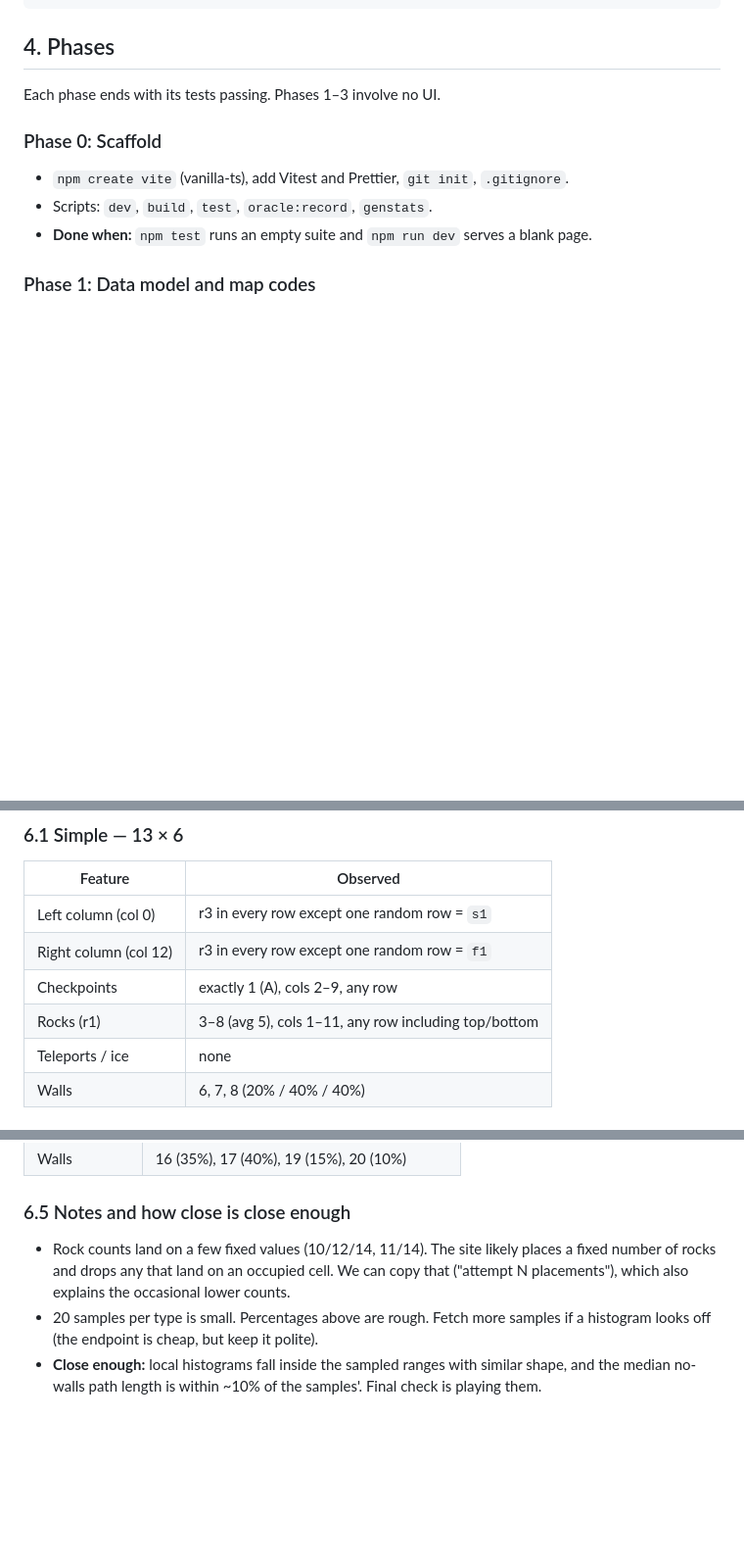
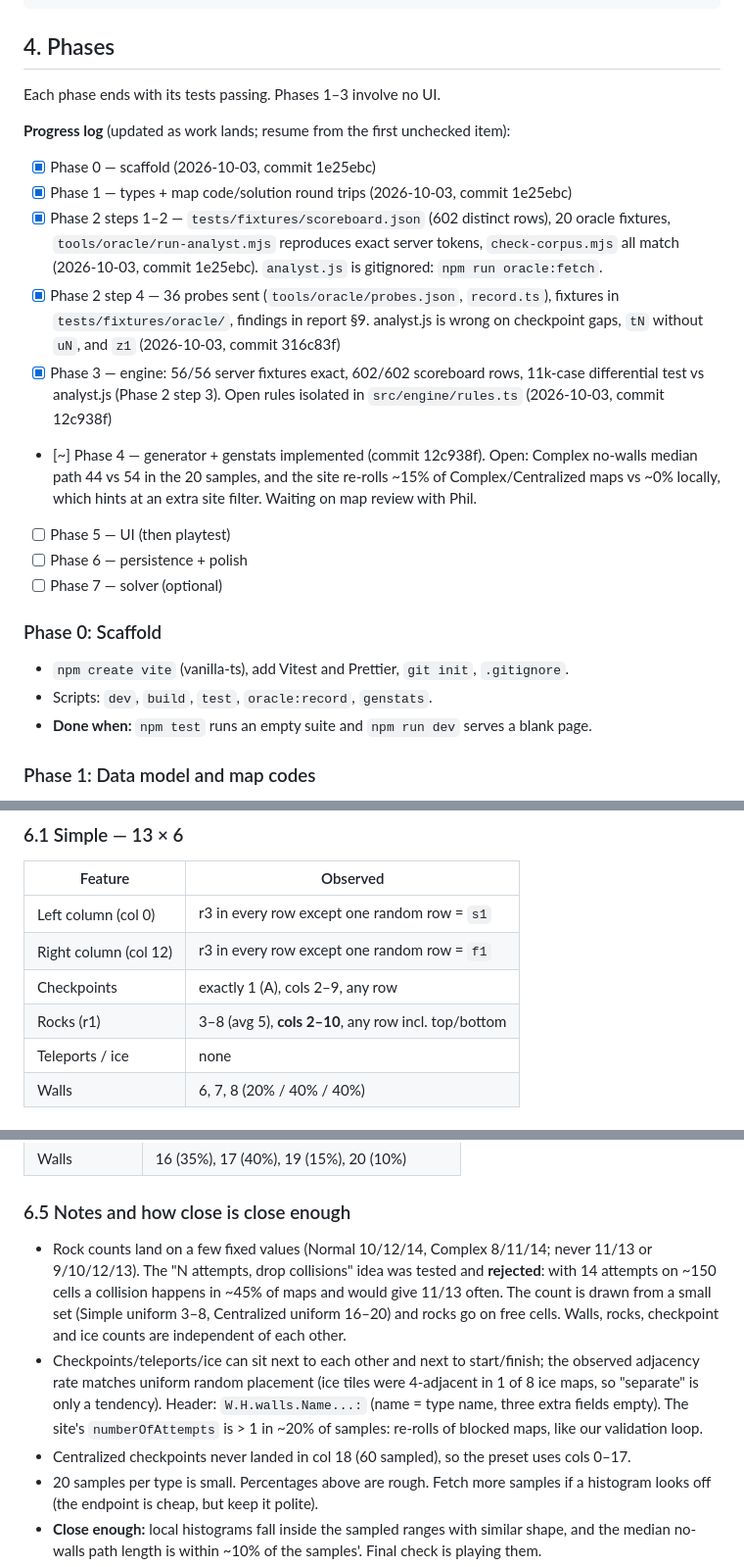
Before and after one commit to philwhalen/pathairy, a Markdown page: docs/implementation-plan.md, 3 parts joined by grey strips. Shown at 98% size. Rendered like a GitHub page; blank space fills up the shorter version.

Commit message:
Update plan progress log
Co-Authored-By: Claude Opus 5.5 <noreply@anthropic.com>

```diff
--- a/docs/implementation-plan.md
+++ b/docs/implementation-plan.md
@@ -71,6 +71,26 @@ pathery/
 ## 4. Phases
 
 Each phase ends with its tests passing. Phases 1–3 involve no UI.
+
+**Progress log** (updated as work lands; resume from the first unchecked item):
+
+- [x] Phase 0 — scaffold (2026-10-03, commit 1e25ebc)
+- [x] Phase 1 — types + map code/solution round trips (2026-10-03, commit 1e25ebc)
+- [x] Phase 2 steps 1–2 — `tests/fixtures/scoreboard.json` (602 distinct rows), 20 oracle
+      fixtures, `tools/oracle/run-analyst.mjs` reproduces exact server tokens, `check-corpus.mjs`
+      all match (2026-10-03, commit 1e25ebc). `analyst.js` is gitignored: `npm run oracle:fetch`.
+- [x] Phase 2 step 4 — 36 probes sent (`tools/oracle/probes.json`, `record.ts`), fixtures in
+      `tests/fixtures/oracle/`, findings in report §9. analyst.js is wrong on checkpoint gaps,
+      `tN` without `uN`, and `z1` (2026-10-03, commit 316c83f)
+- [x] Phase 3 — engine: 56/56 server fixtures exact, 602/602 scoreboard rows, 11k-case
+      differential test vs analyst.js (Phase 2 step 3). Open rules isolated in
+      `src/engine/rules.ts` (2026-10-03, commit 12c938f)
+- [~] Phase 4 — generator + genstats implemented (commit 12c938f). Open: Complex no-walls
+      median path 44 vs 54 in the 20 samples, and the site re-rolls ~15% of Complex/Centralized
+      maps vs ~0% locally, which hints at an extra site filter. Waiting on map review with Phil.
+- [ ] Phase 5 — UI (then playtest)
+- [ ] Phase 6 — persistence + polish
+- [ ] Phase 7 — solver (optional)
 
 ### Phase 0: Scaffold
 
@@ -268,7 +288,7 @@ It blocks exactly like r1, but the UI may draw it differently.
 | Left column (col 0)   | r3 in every row except one random row = `s1`         |
 | Right column (col 12) | r3 in every row except one random row = `f1`         |
 | Checkpoints           | exactly 1 (A), cols 2–9, any row                     |
-| Rocks (r1)            | 3–8 (avg 5), cols 1–11, any row including top/bottom |
+| Rocks (r1)            | 3–8 (avg 5), **cols 2–10**, any row incl. top/bottom |
 | Teleports / ice       | none                                                 |
 | Walls                 | 6, 7, 8 (20% / 40% / 40%)                            |
 
@@ -309,9 +329,17 @@ It blocks exactly like r1, but the UI may draw it differently.
 
 ### 6.5 Notes and how close is close enough
 
-- Rock counts land on a few fixed values (10/12/14, 11/14). The site likely places a fixed number
-  of rocks and drops any that land on an occupied cell. We can copy that ("attempt N
-  placements"), which also explains the occasional lower counts.
+- Rock counts land on a few fixed values (Normal 10/12/14, Complex 8/11/14; never 11/13 or
+  9/10/12/13). The "N attempts, drop collisions" idea was tested and **rejected**: with 14
+  attempts on ~150 cells a collision happens in ~45% of maps and would give 11/13 often. The
+  count is drawn from a small set (Simple uniform 3–8, Centralized uniform 16–20) and rocks go
+  on free cells. Walls, rocks, checkpoint and ice counts are independent of each other.
+- Checkpoints/teleports/ice can sit next to each other and next to start/finish; the observed
+  adjacency rate matches uniform random placement (ice tiles were 4-adjacent in 1 of 8 ice
+  maps, so "separate" is only a tendency). Header: `W.H.walls.Name...:` (name = type name,
+  three extra fields empty). The site's `numberOfAttempts` is > 1 in ~20% of samples: re-rolls
+  of blocked maps, like our validation loop.
+- Centralized checkpoints never landed in col 18 (60 sampled), so the preset uses cols 0–17.
 - 20 samples per type is small. Percentages above are rough. Fetch more samples if a
   histogram looks off (the endpoint is cheap, but keep it polite).
 - **Close enough:** local histograms fall inside the sampled ranges with similar shape, and the
```
